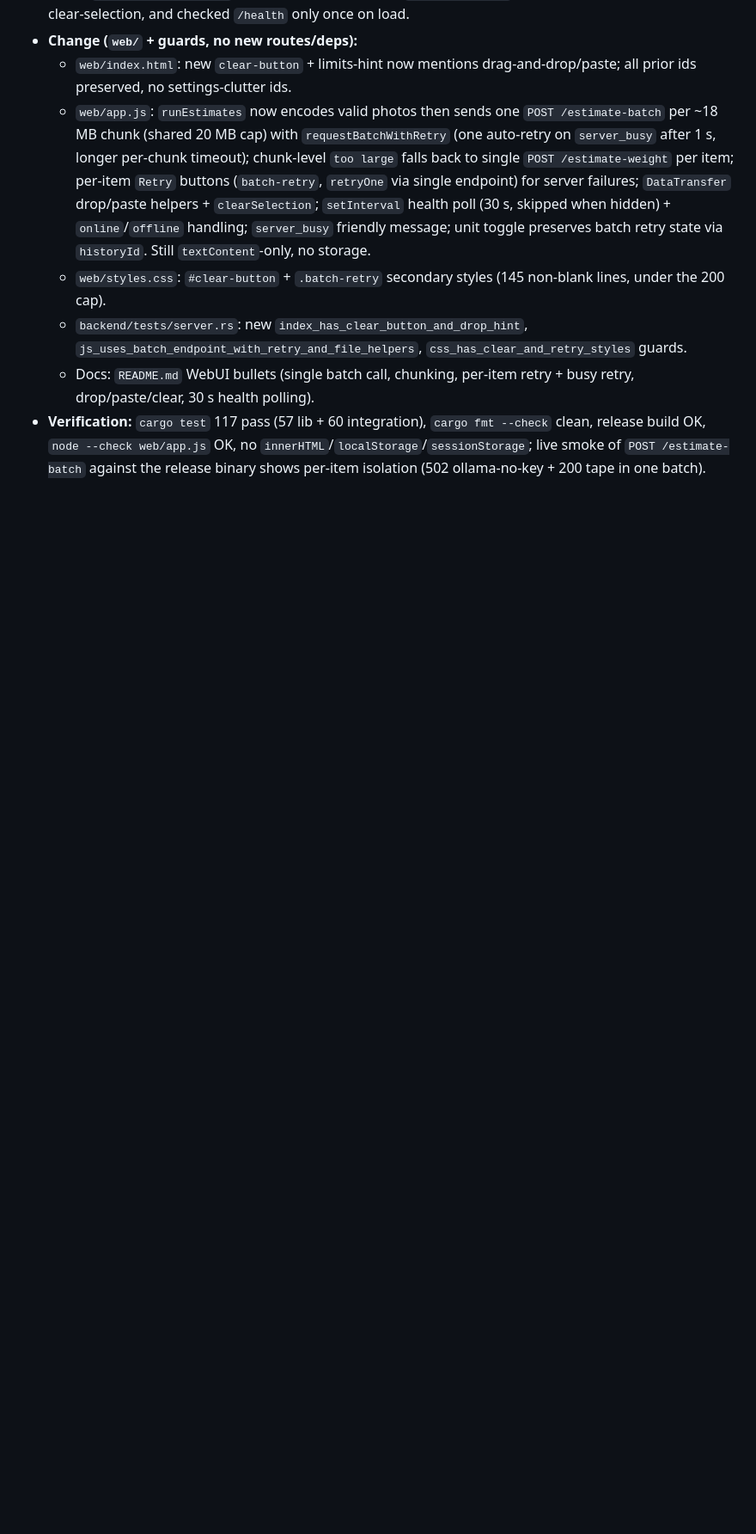
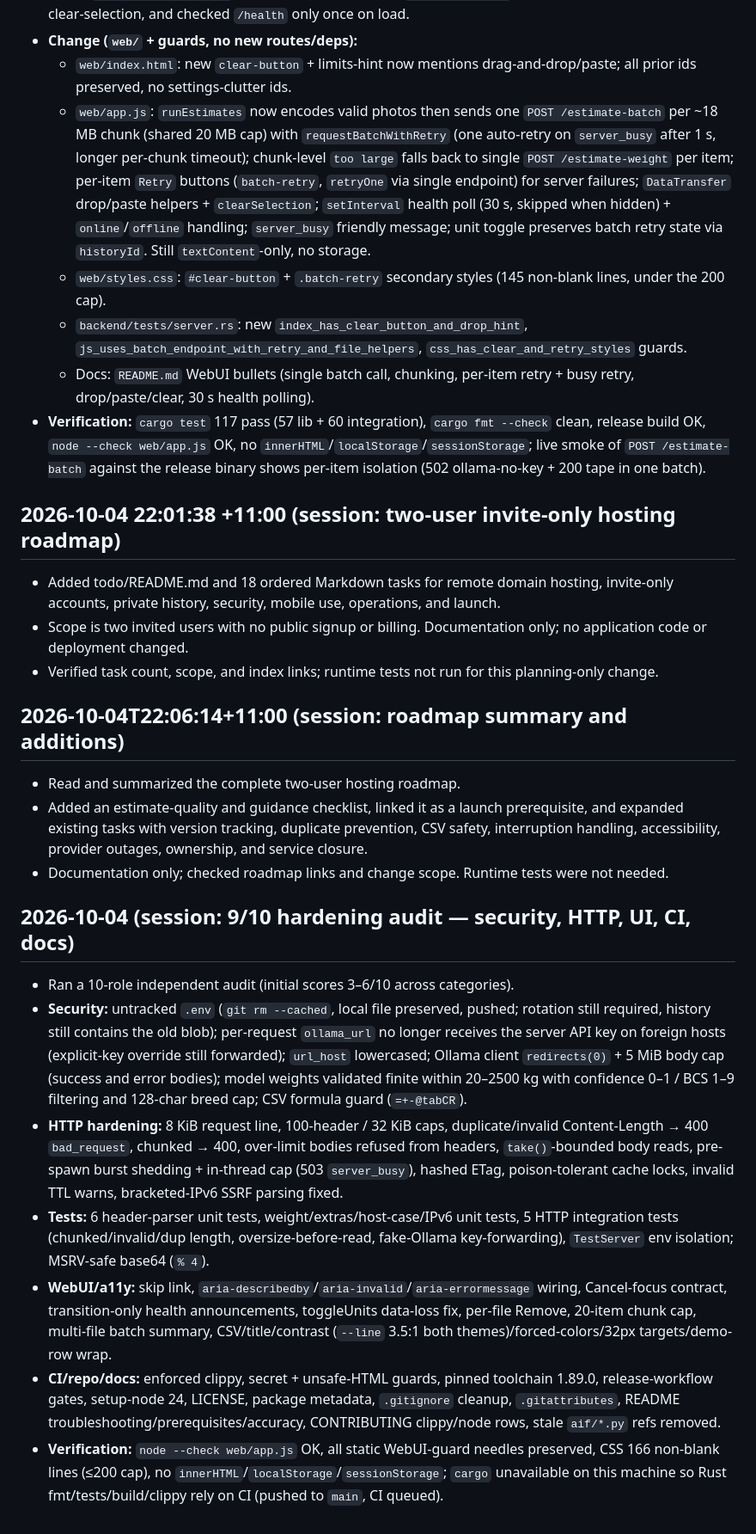
Before and after one commit to braydos-h/aif-project, a Markdown page: commits.md, the part around the change. Shown at 86% size. GitHub-like rendering; blank space fills up the shorter version.

Commit message:
docs: append 9/10 hardening session summary to commits.md

```diff
--- a/commits.md
+++ b/commits.md
@@ -779,3 +779,22 @@
   - `backend/tests/server.rs`: new `index_has_clear_button_and_drop_hint`, `js_uses_batch_endpoint_with_retry_and_file_helpers`, `css_has_clear_and_retry_styles` guards.
   - Docs: `README.md` WebUI bullets (single batch call, chunking, per-item retry + busy retry, drop/paste/clear, 30 s health polling).
 - **Verification:** `cargo test` 117 pass (57 lib + 60 integration), `cargo fmt --check` clean, release build OK, `node --check web/app.js` OK, no `innerHTML`/`localStorage`/`sessionStorage`; live smoke of `POST /estimate-batch` against the release binary shows per-item isolation (502 ollama-no-key + 200 tape in one batch).
+
+## 2026-10-04 22:01:38 +11:00 (session: two-user invite-only hosting roadmap)
+- Added todo/README.md and 18 ordered Markdown tasks for remote domain hosting, invite-only accounts, private history, security, mobile use, operations, and launch.
+- Scope is two invited users with no public signup or billing. Documentation only; no application code or deployment changed.
+- Verified task count, scope, and index links; runtime tests not run for this planning-only change.
+
+## 2026-10-04T22:06:14+11:00 (session: roadmap summary and additions)
+- Read and summarized the complete two-user hosting roadmap.
+- Added an estimate-quality and guidance checklist, linked it as a launch prerequisite, and expanded existing tasks with version tracking, duplicate prevention, CSV safety, interruption handling, accessibility, provider outages, ownership, and service closure.
+- Documentation only; checked roadmap links and change scope. Runtime tests were not needed.
+
+## 2026-10-04 (session: 9/10 hardening audit — security, HTTP, UI, CI, docs)
+- Ran a 10-role independent audit (initial scores 3–6/10 across categories).
+- **Security:** untracked `.env` (`git rm --cached`, local file preserved, pushed; rotation still required, history still contains the old blob); per-request `ollama_url` no longer receives the server API key on foreign hosts (explicit-key override still forwarded); `url_host` lowercased; Ollama client `redirects(0)` + 5 MiB body cap (success and error bodies); model weights validated finite within 20–2500 kg with confidence 0–1 / BCS 1–9 filtering and 128-char breed cap; CSV formula guard (`=+-@tabCR`).
+- **HTTP hardening:** 8 KiB request line, 100-header / 32 KiB caps, duplicate/invalid Content-Length → 400 `bad_request`, chunked → 400, over-limit bodies refused from headers, `take()`-bounded body reads, pre-spawn burst shedding + in-thread cap (503 `server_busy`), hashed ETag, poison-tolerant cache locks, invalid TTL warns, bracketed-IPv6 SSRF parsing fixed.
+- **Tests:** 6 header-parser unit tests, weight/extras/host-case/IPv6 unit tests, 5 HTTP integration tests (chunked/invalid/dup length, oversize-before-read, fake-Ollama key-forwarding), `TestServer` env isolation; MSRV-safe base64 (`% 4`).
+- **WebUI/a11y:** skip link, `aria-describedby`/`aria-invalid`/`aria-errormessage` wiring, Cancel-focus contract, transition-only health announcements, toggleUnits data-loss fix, per-file Remove, 20-item chunk cap, multi-file batch summary, CSV/title/contrast (`--line` 3.5:1 both themes)/forced-colors/32px targets/demo-row wrap.
+- **CI/repo/docs:** enforced clippy, secret + unsafe-HTML guards, pinned toolchain 1.89.0, release-workflow gates, setup-node 24, LICENSE, package metadata, `.gitignore` cleanup, `.gitattributes`, README troubleshooting/prerequisites/accuracy, CONTRIBUTING clippy/node rows, stale `aif/*.py` refs removed.
+- **Verification:** `node --check web/app.js` OK, all static WebUI-guard needles preserved, CSS 166 non-blank lines (≤200 cap), no `innerHTML`/`localStorage`/`sessionStorage`; `cargo` unavailable on this machine so Rust fmt/tests/build/clippy rely on CI (pushed to `main`, CI queued).
```
